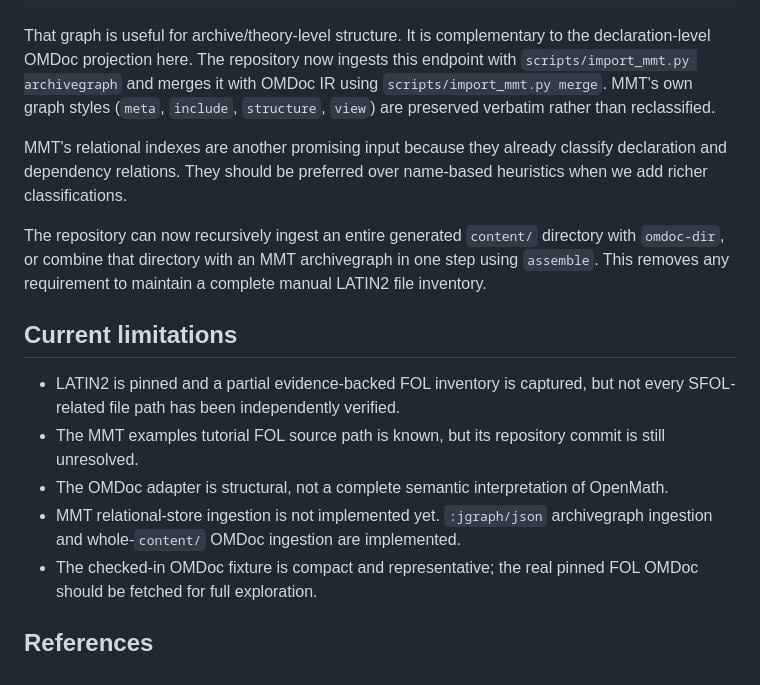
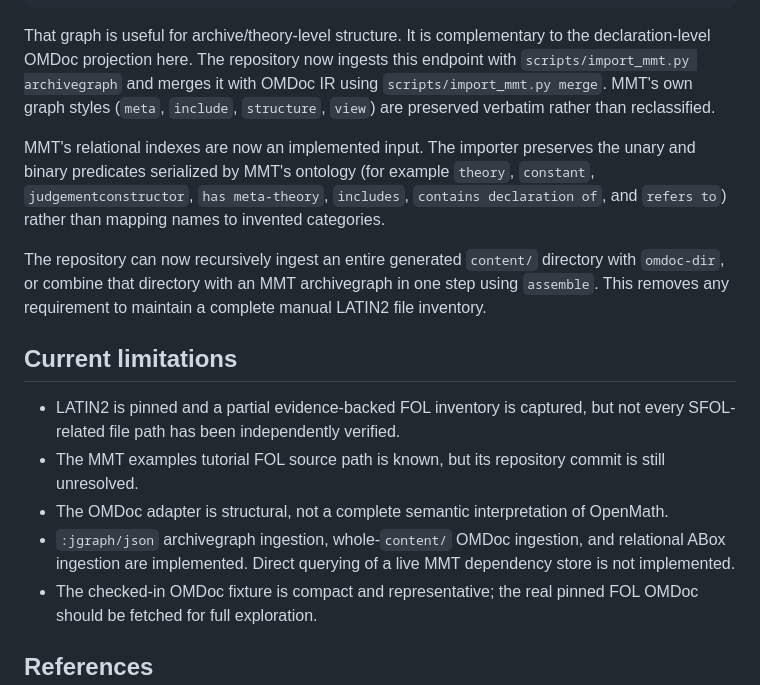
Before and after one commit to BrianMills2718/fol-operational-metamodel, a Markdown page: upstream/README.md, the part around the change. GitHub-like rendering.

Commit message:
Document implemented relational index ingestion

```diff
--- a/upstream/README.md
+++ b/upstream/README.md
@@ -66,7 +66,7 @@ http://localhost:8081/:jgraph/json?key=archivegraph&uri=MMT/LATIN2
 
 That graph is useful for archive/theory-level structure. It is complementary to the declaration-level OMDoc projection here. The repository now ingests this endpoint with `scripts/import_mmt.py archivegraph` and merges it with OMDoc IR using `scripts/import_mmt.py merge`. MMT's own graph styles (`meta`, `include`, `structure`, `view`) are preserved verbatim rather than reclassified.
 
-MMT's relational indexes are another promising input because they already classify declaration and dependency relations. They should be preferred over name-based heuristics when we add richer classifications.
+MMT's relational indexes are now an implemented input. The importer preserves the unary and binary predicates serialized by MMT's ontology (for example `theory`, `constant`, `judgementconstructor`, `has meta-theory`, `includes`, `contains declaration of`, and `refers to`) rather than mapping names to invented categories.
 
 The repository can now recursively ingest an entire generated `content/` directory with `omdoc-dir`, or combine that directory with an MMT archivegraph in one step using `assemble`. This removes any requirement to maintain a complete manual LATIN2 file inventory.
 
@@ -75,7 +75,7 @@ The repository can now recursively ingest an entire generated `content/` directo
 - LATIN2 is pinned and a partial evidence-backed FOL inventory is captured, but not every SFOL-related file path has been independently verified.
 - The MMT examples tutorial FOL source path is known, but its repository commit is still unresolved.
 - The OMDoc adapter is structural, not a complete semantic interpretation of OpenMath.
-- MMT relational-store ingestion is not implemented yet. `:jgraph/json` archivegraph ingestion and whole-`content/` OMDoc ingestion are implemented.
+- `:jgraph/json` archivegraph ingestion, whole-`content/` OMDoc ingestion, and relational ABox ingestion are implemented. Direct querying of a live MMT dependency store is not implemented.
 - The checked-in OMDoc fixture is compact and representative; the real pinned FOL OMDoc should be fetched for full exploration.
 
 ## References
```
